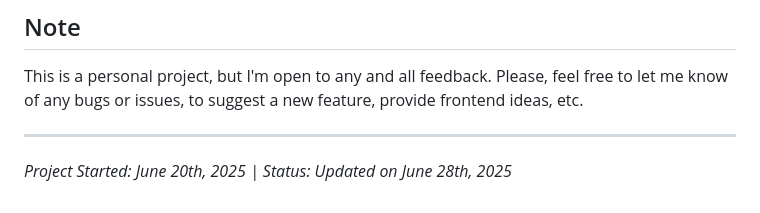
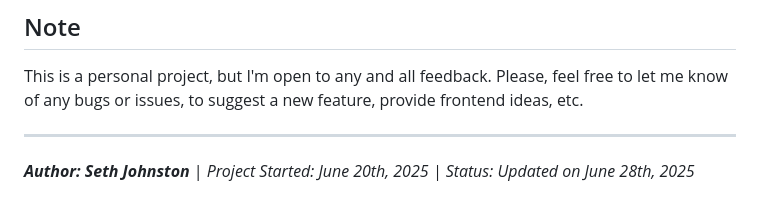
Before and after one commit to sjohnston015/game-log, a Markdown page: README.md, the part around the change. Drawn GitHub-style.

```diff
--- a/README.md
+++ b/README.md
@@ -171,4 +171,4 @@ frontend ideas, etc.
 
 ---
 
-*Project Started: June 20th, 2025 | Status: Updated on June 28th, 2025*
+***Author: Seth Johnston*** | *Project Started: June 20th, 2025 | Status: Updated on June 28th, 2025*
```
